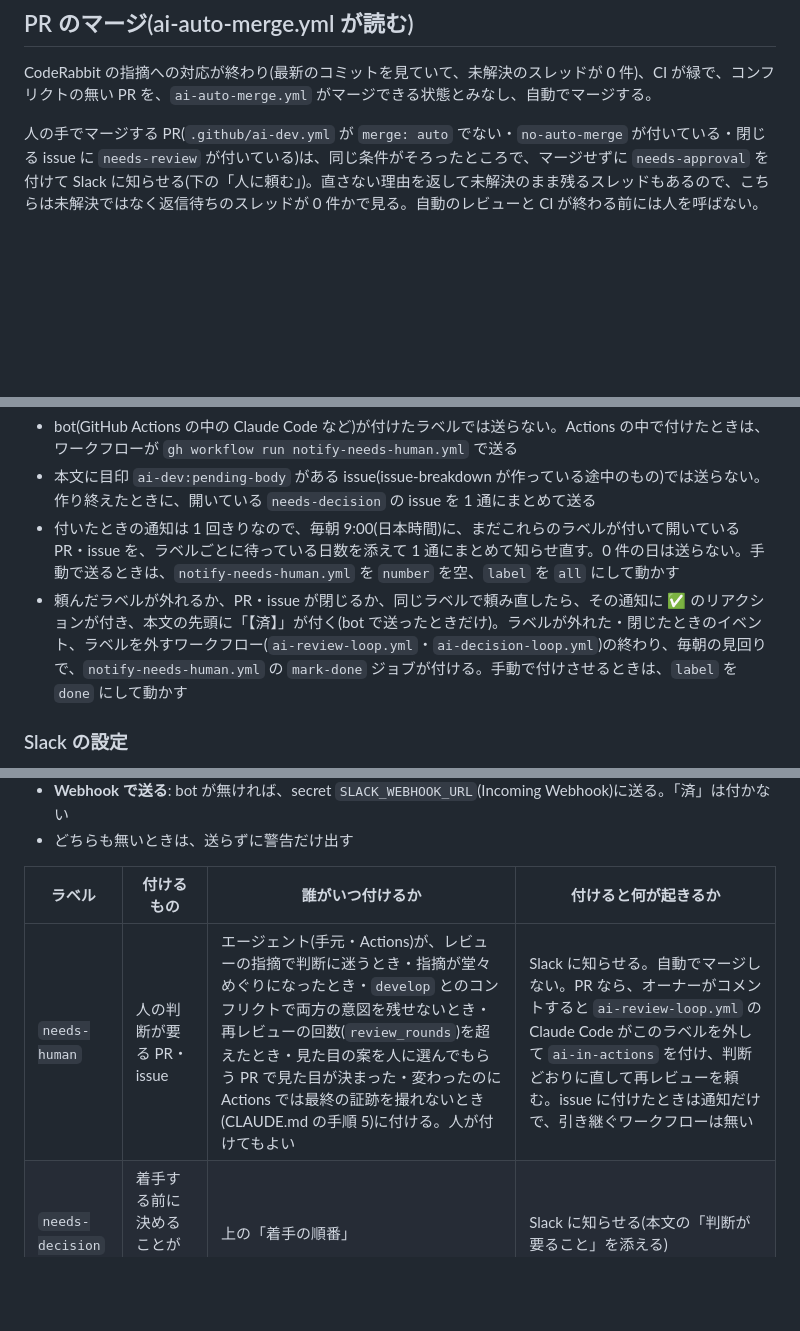
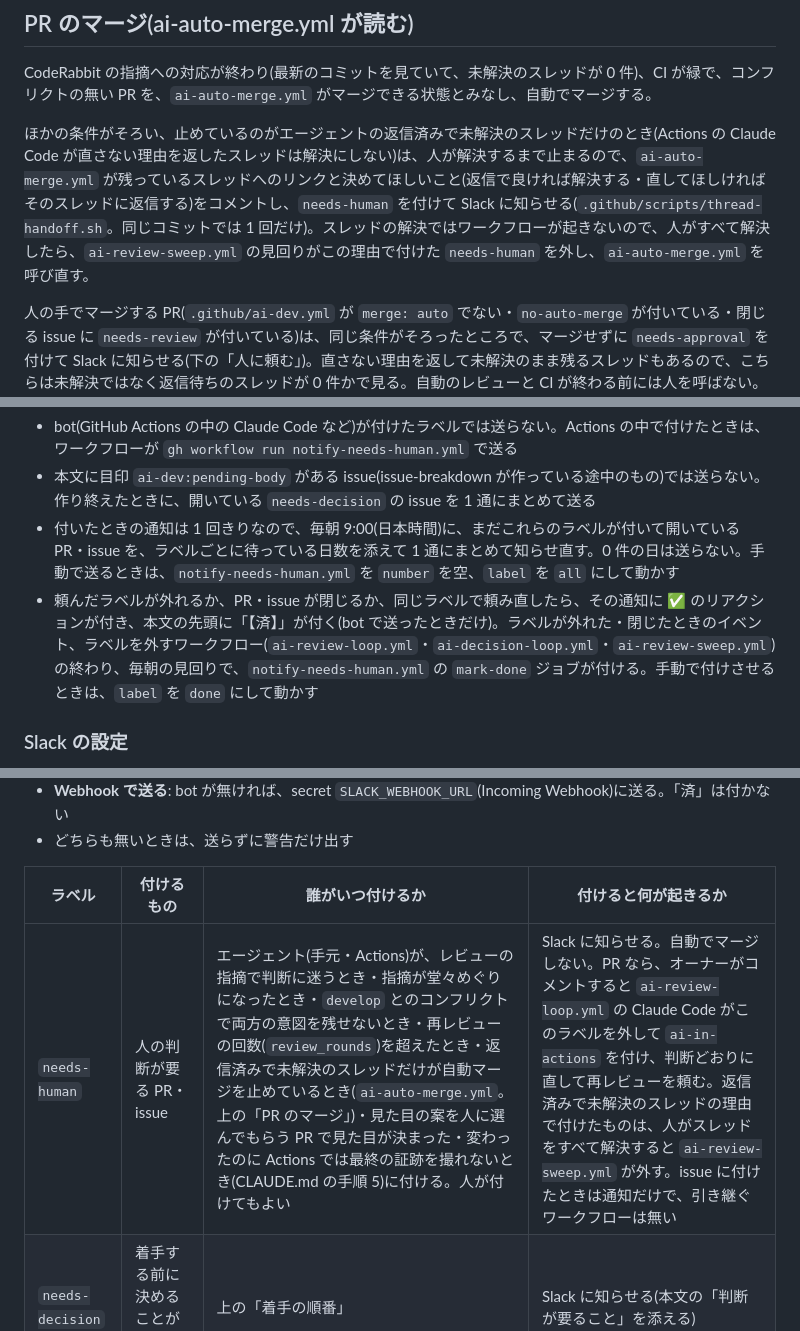
Before and after one commit to t-moriyama-r/cocktail-db, a Markdown page: docs/labels.md, 3 parts joined by grey strips. GitHub-like rendering; blank space fills up the shorter version.

Commit message:
issue-388: labels.md に、返信済みで未解決のスレッドで needs-human を付ける・外すことを書く
Refs #388

Co-Authored-By: Claude Opus 5.5 <noreply@anthropic.com>

```diff
--- a/docs/labels.md
+++ b/docs/labels.md
@@ -62,6 +62,8 @@ issue・PR のタイトルの先頭に、対象を示す接頭辞を付ける(
 
 CodeRabbit の指摘への対応が終わり(最新のコミットを見ていて、未解決のスレッドが 0 件)、CI が緑で、コンフリクトの無い PR を、`ai-auto-merge.yml` がマージできる状態とみなし、自動でマージする。
 
+ほかの条件がそろい、止めているのがエージェントの返信済みで未解決のスレッドだけのとき(Actions の Claude Code が直さない理由を返したスレッドは解決にしない)は、人が解決するまで止まるので、`ai-auto-merge.yml` が残っているスレッドへのリンクと決めてほしいこと(返信で良ければ解決する・直してほしければそのスレッドに返信する)をコメントし、`needs-human` を付けて Slack に知らせる(`.github/scripts/thread-handoff.sh`。同じコミットでは 1 回だけ)。スレッドの解決ではワークフローが起きないので、人がすべて解決したら、`ai-review-sweep.yml` の見回りがこの理由で付けた `needs-human` を外し、`ai-auto-merge.yml` を呼び直す。
+
 人の手でマージする PR(`.github/ai-dev.yml` が `merge: auto` でない・`no-auto-merge` が付いている・閉じる issue に `needs-review` が付いている)は、同じ条件がそろったところで、マージせずに `needs-approval` を付けて Slack に知らせる(下の「人に頼む」)。直さない理由を返して未解決のまま残るスレッドもあるので、こちらは未解決ではなく返信待ちのスレッドが 0 件かで見る。自動のレビューと CI が終わる前には人を呼ばない。
 
 向き先が `staging`・`release` の PR(昇格の PR)は、自動ではマージしない。デプロイになるので、必ず人がマージする。AI レビューは流すが、指摘が残ってもマージを止めず(`needs-human` も付けず、Actions の Claude Code も動かさない。head が保護されたブランチ(`develop`・`staging`)なので直せない)、CI が緑で、いまのコミットを AI がレビューし終えたら、`needs-approval` を付けて Slack に知らせる。残っている指摘の件数は PR にコメントする。
@@ -81,7 +83,7 @@ CodeRabbit の指摘への対応が終わり(最新のコミットを見てい
 - bot(GitHub Actions の中の Claude Code など)が付けたラベルでは送らない。Actions の中で付けたときは、ワークフローが `gh workflow run notify-needs-human.yml` で送る
 - 本文に目印 `ai-dev:pending-body` がある issue(issue-breakdown が作っている途中のもの)では送らない。作り終えたときに、開いている `needs-decision` の issue を 1 通にまとめて送る
 - 付いたときの通知は 1 回きりなので、毎朝 9:00(日本時間)に、まだこれらのラベルが付いて開いている PR・issue を、ラベルごとに待っている日数を添えて 1 通にまとめて知らせ直す。0 件の日は送らない。手動で送るときは、`notify-needs-human.yml` を `number` を空、`label` を `all` にして動かす
-- 頼んだラベルが外れるか、PR・issue が閉じるか、同じラベルで頼み直したら、その通知に ✅ のリアクションが付き、本文の先頭に「【済】」が付く(bot で送ったときだけ)。ラベルが外れた・閉じたときのイベント、ラベルを外すワークフロー(`ai-review-loop.yml`・`ai-decision-loop.yml`)の終わり、毎朝の見回りで、`notify-needs-human.yml` の `mark-done` ジョブが付ける。手動で付けさせるときは、`label` を `done` にして動かす
+- 頼んだラベルが外れるか、PR・issue が閉じるか、同じラベルで頼み直したら、その通知に ✅ のリアクションが付き、本文の先頭に「【済】」が付く(bot で送ったときだけ)。ラベルが外れた・閉じたときのイベント、ラベルを外すワークフロー(`ai-review-loop.yml`・`ai-decision-loop.yml`・`ai-review-sweep.yml`)の終わり、毎朝の見回りで、`notify-needs-human.yml` の `mark-done` ジョブが付ける。手動で付けさせるときは、`label` を `done` にして動かす
 
 ### Slack の設定
 
@@ -93,7 +95,7 @@ CodeRabbit の指摘への対応が終わり(最新のコミットを見てい
 
 | ラベル | 付けるもの | 誰がいつ付けるか | 付けると何が起きるか |
 |---|---|---|---|
-| `needs-human` | 人の判断が要る PR・issue | エージェント(手元・Actions)が、レビューの指摘で判断に迷うとき・指摘が堂々めぐりになったとき・`develop` とのコンフリクトで両方の意図を残せないとき・再レビューの回数(`review_rounds`)を超えたとき・見た目の案を人に選んでもらう PR で見た目が決まった・変わったのに Actions では最終の証跡を撮れないとき(CLAUDE.md の手順 5)に付ける。人が付けてもよい | Slack に知らせる。自動でマージしない。PR なら、オーナーがコメントすると `ai-review-loop.yml` の Claude Code がこのラベルを外して `ai-in-actions` を付け、判断どおりに直して再レビューを頼む。issue に付けたときは通知だけで、引き継ぐワークフローは無い |
+| `needs-human` | 人の判断が要る PR・issue | エージェント(手元・Actions)が、レビューの指摘で判断に迷うとき・指摘が堂々めぐりになったとき・`develop` とのコンフリクトで両方の意図を残せないとき・再レビューの回数(`review_rounds`)を超えたとき・返信済みで未解決のスレッドだけが自動マージを止めているとき(`ai-auto-merge.yml`。上の「PR のマージ」)・見た目の案を人に選んでもらう PR で見た目が決まった・変わったのに Actions では最終の証跡を撮れないとき(CLAUDE.md の手順 5)に付ける。人が付けてもよい | Slack に知らせる。自動でマージしない。PR なら、オーナーがコメントすると `ai-review-loop.yml` の Claude Code がこのラベルを外して `ai-in-actions` を付け、判断どおりに直して再レビューを頼む。返信済みで未解決のスレッドの理由で付けたものは、人がスレッドをすべて解決すると `ai-review-sweep.yml` が外す。issue に付けたときは通知だけで、引き継ぐワークフローは無い |
 | `needs-decision` | 着手する前に決めることがある issue | 上の「着手の順番」 | Slack に知らせる(本文の「判断が要ること」を添える) |
 | `needs-approval` | マージできる状態になり、人の承認(マージ)を待っている PR | `ai-auto-merge.yml` が、人の手でマージする PR(上の「PR のマージ」)で、レビューの指摘への対応が終わり、CI が緑でコンフリクトが無くなったときに付ける。付ける前に、マージできる状態になったことを PR にコメントする(閉じる issue に `needs-review` があれば、Claude Code が書いた見てほしいところへのリンクを添える) | Slack に知らせる。自動でマージしない。人は証跡を見て、よければマージする(マージが承認)。オーナーが PR にコメントすると、`ai-review-loop.yml` の Claude Code が、直してほしいことがあればこのラベルを外して直し、再レビューを頼む。マージできる状態に戻れば、`ai-auto-merge.yml` がまた付ける。「OK」だけなら、マージで承認するよう返す |
 
```
